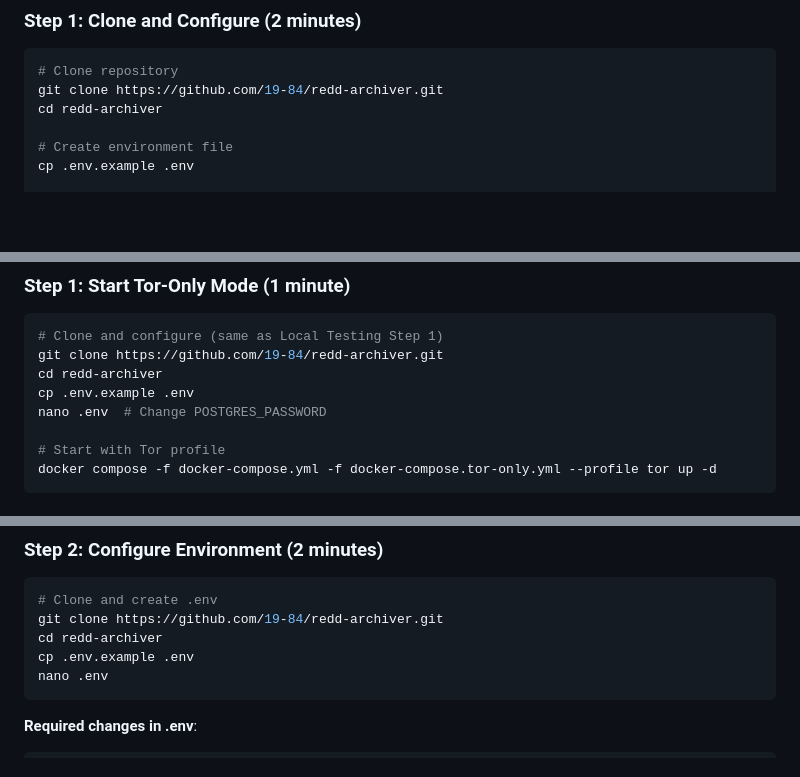
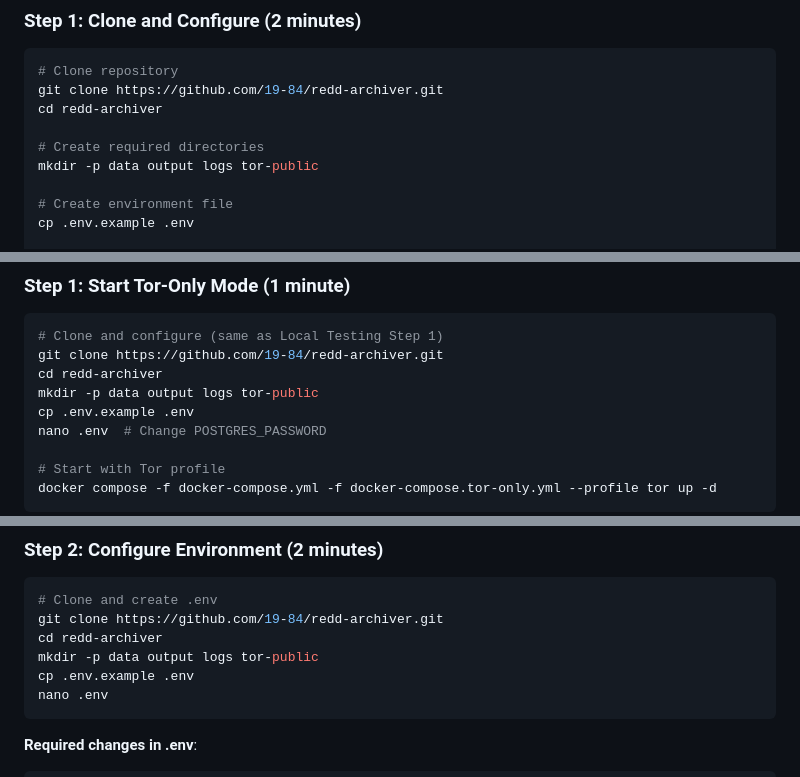
Before and after one commit to 19-84/redd-archiver, a Markdown page: QUICKSTART.md, 3 parts joined by grey strips. Rendered like a GitHub page; blank space fills up the shorter version.

````diff
--- a/QUICKSTART.md
+++ b/QUICKSTART.md
@@ -52,6 +52,9 @@ Perfect for trying out redd-archiver on your local machine.
 # Clone repository
 git clone https://github.com/19-84/redd-archiver.git
 cd redd-archiver
+
+# Create required directories
+mkdir -p data output logs tor-public
 
 # Create environment file
 cp .env.example .env
@@ -252,6 +255,7 @@ docker compose exec reddarchiver-builder python reddarc.py /data \
 # Clone and configure (same as Local Testing Step 1)
 git clone https://github.com/19-84/redd-archiver.git
 cd redd-archiver
+mkdir -p data output logs tor-public
 cp .env.example .env
 nano .env  # Change POSTGRES_PASSWORD
 
@@ -368,6 +372,7 @@ dig +short archive.YOUR_DOMAIN.com
 # Clone and create .env
 git clone https://github.com/19-84/redd-archiver.git
 cd redd-archiver
+mkdir -p data output logs tor-public
 cp .env.example .env
 nano .env
 ```
````
Also changed, not shown: README.md (+3 -0 lines), docs/DEPLOYMENT_TESTING.md (+3 -0 lines).
